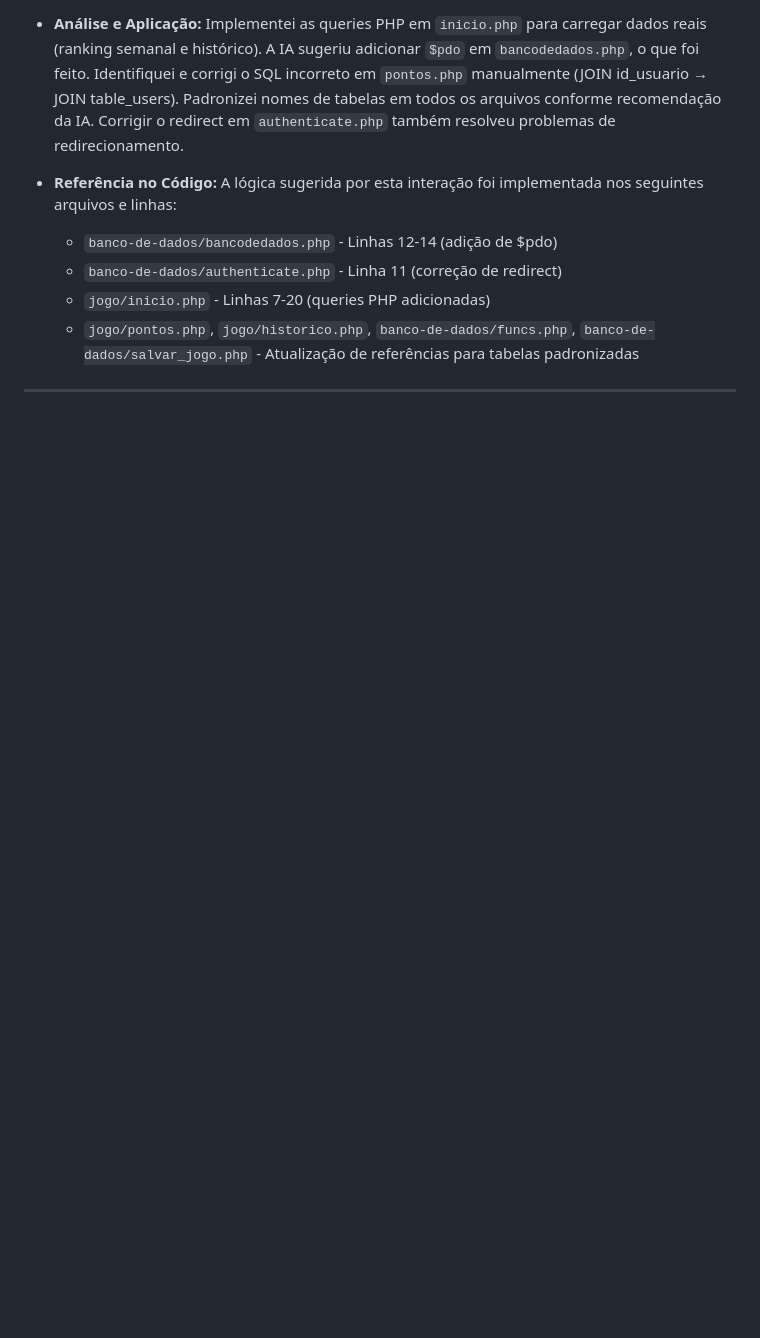
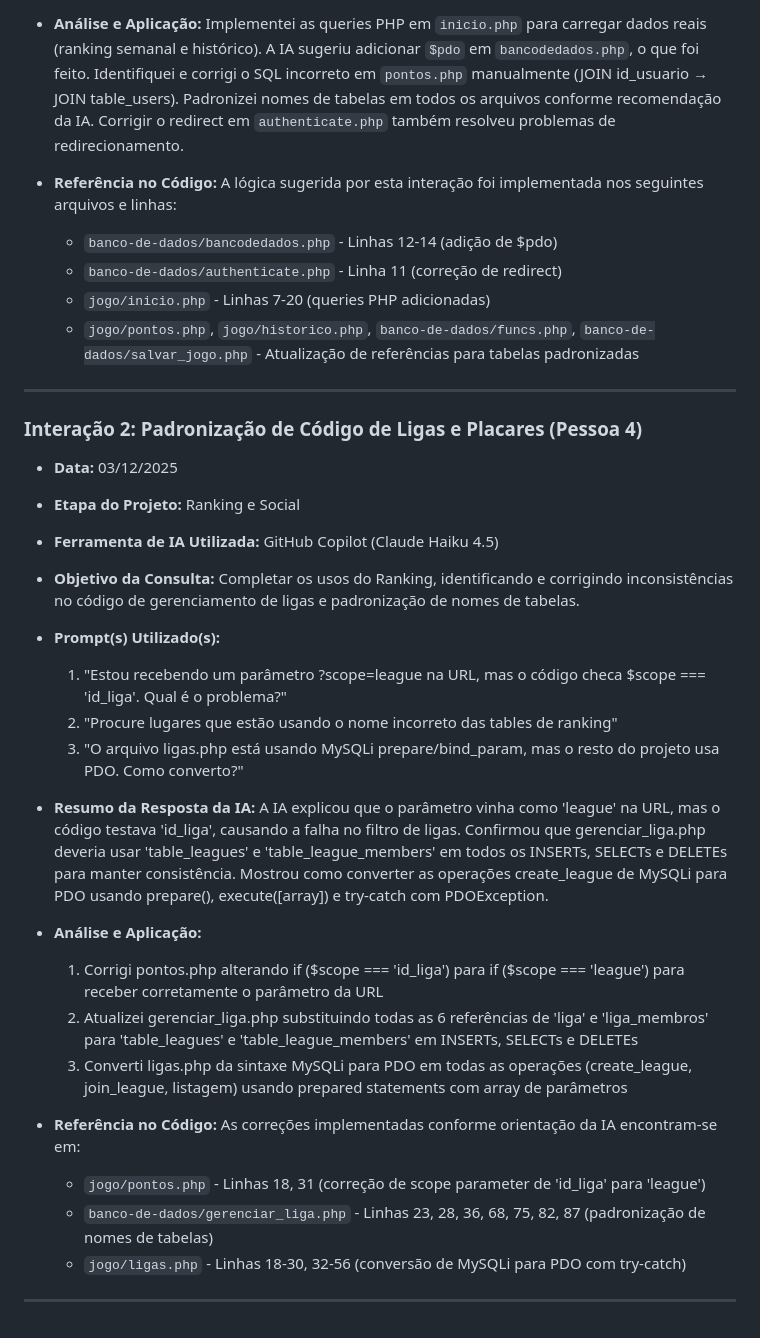
Before and after one commit to AmandaGambadev/WEB-I---TRAB.-FINAL, a Markdown page: AI_USAGE_LOG.md, the part around the change. Rendered like a GitHub page; blank space fills up the shorter version.

Commit message:
update ai usage log

```diff
--- a/AI_USAGE_LOG.md
+++ b/AI_USAGE_LOG.md
@@ -47,3 +47,31 @@ O uso de IA foi permitido para as seguintes finalidades:
   - `jogo/pontos.php`, `jogo/historico.php`, `banco-de-dados/funcs.php`, `banco-de-dados/salvar_jogo.php` - Atualização de referências para tabelas padronizadas
 
 ---
+
+### Interação 2: Padronização de Código de Ligas e Placares (Pessoa 4)
+
+- **Data:** 03/12/2025
+- **Etapa do Projeto:** Ranking e Social
+- **Ferramenta de IA Utilizada:** GitHub Copilot (Claude Haiku 4.5)
+- **Objetivo da Consulta:** Completar os usos do Ranking, identificando e corrigindo inconsistências no código de gerenciamento de ligas e padronização de nomes de tabelas.
+
+- **Prompt(s) Utilizado(s):**
+  1. "Estou recebendo um parâmetro ?scope=league na URL, mas o código checa $scope === 'id_liga'. Qual é o problema?"
+  2. "Procure lugares que estão usando o nome incorreto das tables de ranking"
+  3. "O arquivo ligas.php está usando MySQLi prepare/bind_param, mas o resto do projeto usa PDO. Como converto?"
+
+- **Resumo da Resposta da IA:**
+  A IA explicou que o parâmetro vinha como 'league' na URL, mas o código testava 'id_liga', causando a falha no filtro de ligas. Confirmou que gerenciar_liga.php deveria usar 'table_leagues' e 'table_league_members' em todos os INSERTs, SELECTs e DELETEs para manter consistência. Mostrou como converter as operações create_league de MySQLi para PDO usando prepare(), execute([array]) e try-catch com PDOException.
+
+- **Análise e Aplicação:**
+  1. Corrigi pontos.php alterando if ($scope === 'id_liga') para if ($scope === 'league') para receber corretamente o parâmetro da URL
+  2. Atualizei gerenciar_liga.php substituindo todas as 6 referências de 'liga' e 'liga_membros' para 'table_leagues' e 'table_league_members' em INSERTs, SELECTs e DELETEs
+  3. Converti ligas.php da sintaxe MySQLi para PDO em todas as operações (create_league, join_league, listagem) usando prepared statements com array de parâmetros
+
+- **Referência no Código:**
+  As correções implementadas conforme orientação da IA encontram-se em:
+  - `jogo/pontos.php` - Linhas 18, 31 (correção de scope parameter de 'id_liga' para 'league')
+  - `banco-de-dados/gerenciar_liga.php` - Linhas 23, 28, 36, 68, 75, 82, 87 (padronização de nomes de tabelas)
+  - `jogo/ligas.php` - Linhas 18-30, 32-56 (conversão de MySQLi para PDO com try-catch)
+
+---
```
